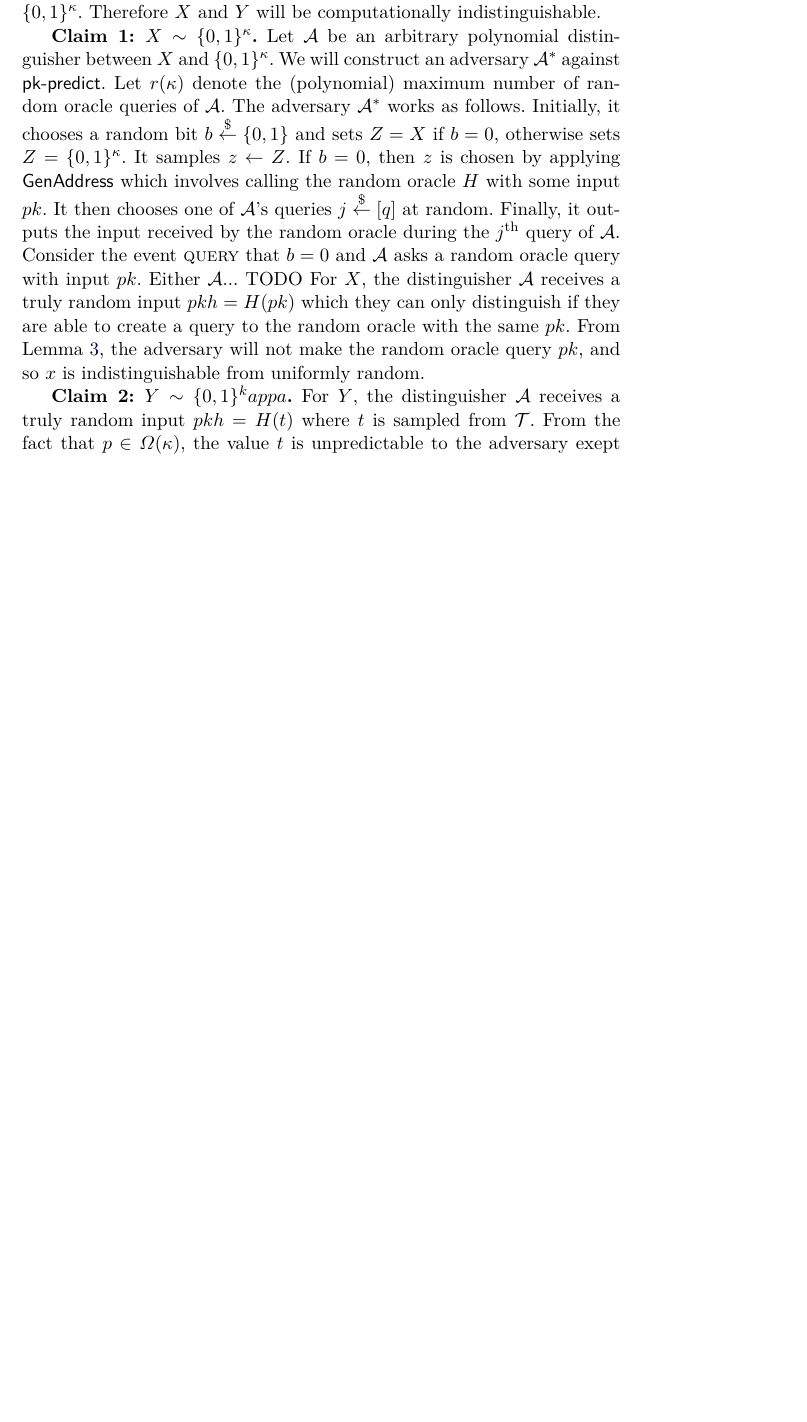
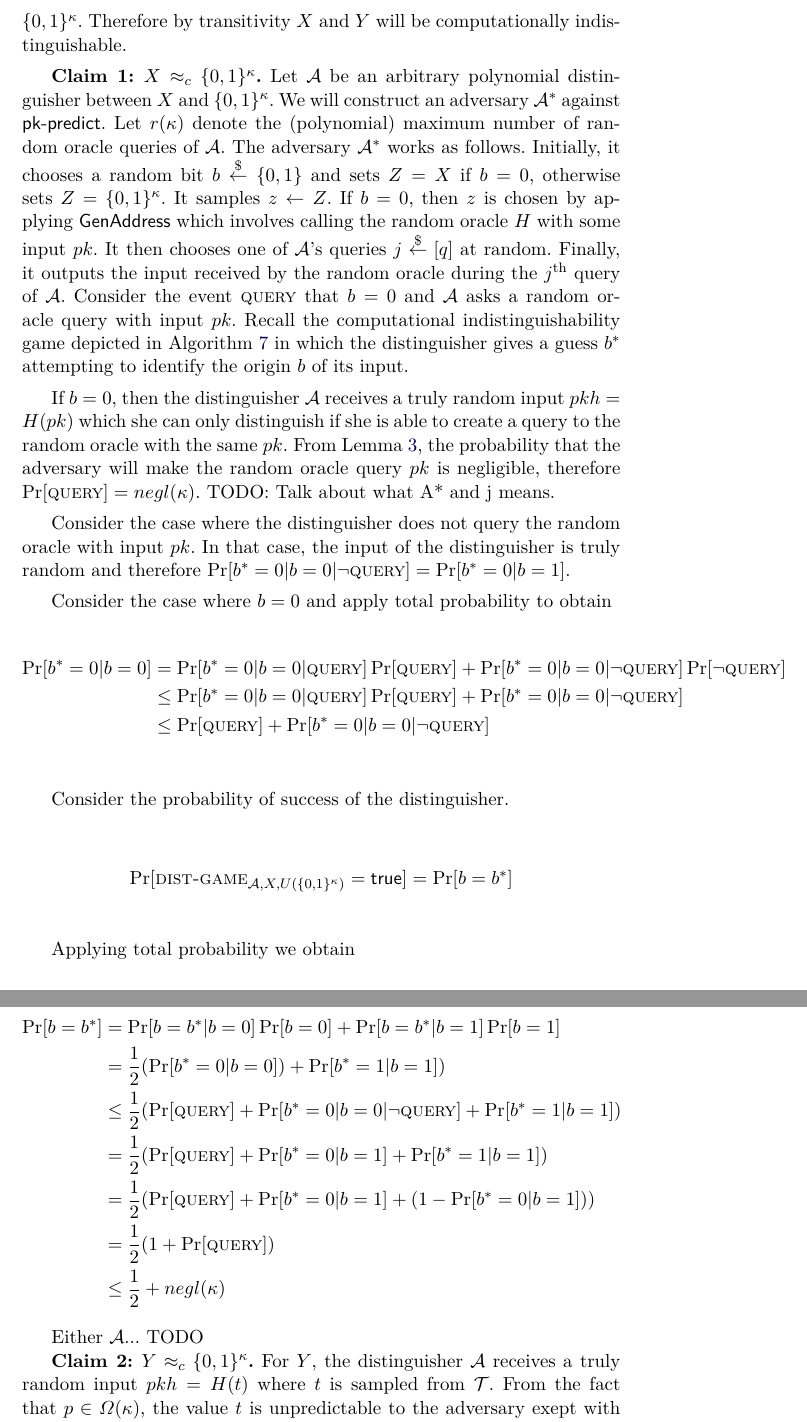
Before and after one commit to decrypto-org/burn-paper, a LaTeX paper (burn.tex, which reads analysis.tex, macros.tex): part of page 11 of 15 before the commit and two parts of pages 12 and 13 of 16 after it, the two joined at a grey line, cut so that both start at the same text, the shorter picture padded with empty space. Compiled offline with pdfLaTeX.

Commit message:
Prove Uncensorability claim 1

```diff
--- a/analysis.tex
+++ b/analysis.tex
@@ -108,17 +114,67 @@ We now posit that no adversary can predict the public key of a secure signature
 \begin{proof}
   We will argue that both
   $X = \{x: x \gets \textsf{GenAddress}\}$ and
-  $Y = \{y: t \gets \mathcal{T}; y \gets \textsf{GenBurnAddress}(1^\kappa, t)\}$ are distributions computationally indistinguishable from the uniform random distribution sampled from $\{0, 1\}^\kappa$. Therefore $X$ and $Y$ will be computationally indistinguishable.
+  $Y = \{y: t \gets \mathcal{T}; y \gets \textsf{GenBurnAddress}(1^\kappa, t)\}$ are distributions computationally indistinguishable from the uniform random distribution sampled from $\{0, 1\}^\kappa$. Therefore by transitivity $X$ and $Y$ will be computationally indistinguishable.
 
-  \textbf{Claim 1: $X \sim \{0, 1\}^\kappa$.}
+  \textbf{Claim 1: $X \cind \{0, 1\}^\kappa$.}
   Let $\mathcal{A}$ be an arbitrary polynomial distinguisher between $X$ and $\{0, 1\}^\kappa$. We will construct an adversary $\mathcal{A}^*$ against $\textsf{pk-predict}$. Let $r(\kappa)$ denote the (polynomial) maximum number of random oracle queries of $\mathcal{A}$. The adversary $\mathcal{A}^*$ works as follows. Initially, it chooses a random bit $b \stackrel{\$}{\gets} \{0, 1\}$ and sets $Z = X$ if $b = 0$, otherwise sets $Z = \{0, 1\}^\kappa$.
-  It samples $z \gets Z$. If $b = 0$, then $z$ is chosen by applying \textsf{GenAddress} which involves calling the random oracle $H$ with some input $pk$. It then chooses one of $\mathcal{A}$'s queries $j \stackrel{\$}{\gets} [q]$ at random. Finally, it outputs the input received by the random oracle during the $j^\text{th}$ query of $\mathcal{A}$. Consider the event $\textsc{query}$ that $b = 0$ and $\mathcal{A}$ asks a random oracle query with input $pk$.
+  It samples $z \gets Z$. If $b = 0$, then $z$ is chosen by applying \textsf{GenAddress} which involves calling the random oracle $H$ with some input $pk$. It then chooses one of $\mathcal{A}$'s queries $j \stackrel{\$}{\gets} [q]$ at random. Finally, it outputs the input received by the random oracle during the $j^\text{th}$ query of $\mathcal{A}$. Consider the event $\query$ that $b = 0$ and $\mathcal{A}$ asks a random oracle query with input $pk$. Recall the computational indistinguishability game depicted in
+  Algorithm~\ref{alg.dist-game} in which the distinguisher gives a guess $b^*$
+  attempting to identify the origin $b$ of its input.
+
+  If $b = 0$, then the distinguisher $\mathcal{A}$ receives a truly random input
+  $pkh = H(pk)$ which she can only distinguish if she is able to create a query
+  to the random oracle with the same $pk$. From
+  Lemma~\ref{lem:pk-unpredictability}, the probability that the adversary will
+  make the random oracle query $pk$ is negligible, therefore $\Pr[\query] =
+  negl(\kappa)$.
+  TODO: Talk about what A* and j means.
+
+  Consider the case where the distinguisher does not query the random oracle
+  with input $pk$. In that case, the input of the distinguisher is truly random
+  and therefore $\Pr[b^* = 0|b = 0|\lnot \query] = \Pr[b^* = 0|b = 1]$.
+
+  Consider the case where $b = 0$ and apply total probability to obtain
+  \begin{align*}
+  \Pr[b^* = 0|b = 0] &=
+    \Pr[b^* = 0|b = 0|\query]\Pr[\query] +
+    \Pr[b^* = 0|b = 0|\lnot \query]\Pr[\lnot \query]\\
+    &\leq
+    \Pr[b^* = 0|b = 0|\query]\Pr[\query] +
+    \Pr[b^* = 0|b = 0|\lnot \query]\\
+    &\leq
+    \Pr[\query] +
+    \Pr[b^* = 0|b = 0|\lnot \query]
+  \end{align*}
+
+  Consider the probability of success of the distinguisher.
+
+  \[
+    \Pr[\textsc{dist-game}_{\mathcal{A},X,U(\{0,1\}^\kappa)} = \true]
+    =
+    \Pr[b = b^*]
+  \]
+
+  Applying total probability we obtain
+
+  \begin{align*}
+    \Pr[b = b^*] &= \Pr[b = b^*|b = 0]\Pr[b = 0] + \Pr[b = b^*|b = 1]\Pr[b = 1]\\
+                 &= \frac{1}{2}(\Pr[b^* = 0|b = 0]) + \Pr[b^* = 1|b = 1])\\
+                 &\leq \frac{1}{2}(\Pr[\query] + \Pr[b^* = 0|b = 0|\lnot \query]
+                 + \Pr[b^* = 1|b = 1])\\
+                 &= \frac{1}{2}(\Pr[\query] + \Pr[b^* = 0|b = 1]
+                 + \Pr[b^* = 1|b = 1])\\
+                 &= \frac{1}{2}(\Pr[\query] + \Pr[b^* = 0|b = 1]
+                 + (1 - \Pr[b^* = 0|b = 1]))\\
+                 &= \frac{1}{2}(1 + \Pr[\query])\\
+                 &\leq \frac{1}{2} + negl(\kappa)
+  \end{align*}
+
   % TODO... complete this argument...
   Either $\mathcal{A}$... TODO
-  For $X$, the distinguisher $\mathcal{A}$ receives a truly random input $pkh = H(pk)$ which they can only distinguish if they are able to create a query to the random oracle with the same $pk$. From Lemma~\ref{lem:pk-unpredictability}, the adversary will not make the random oracle query $pk$, and so $x$ is indistinguishable from uniformly random.
   % TODO: Here we need to use Random Oracle programmability to complete the argument formally...
 
-  \textbf{Claim 2: $Y \sim \{0, 1\}^kappa$.}
+  \textbf{Claim 2: $Y \cind \{0, 1\}^\kappa$.}
   For $Y$, the distinguisher $\mathcal{A}$ receives a truly random input $pkh = H(t)$ where $t$ is sampled from $\mathcal{T}$. From the fact that $p \in \Omega(\kappa)$, the value $t$ is unpredictable to the adversary exept with negligible probability. Therefore the adversary will not make the query $t$ to the random oracle and its input $y$ is indistinguishable from uniformly random.
   % TODO: This argument seems shaky... we need to make it more formal.
 \end{proof}
--- a/macros.tex
+++ b/macros.tex
@@ -149,3 +149,6 @@
 \newcommand{\GenBurnAddress}{\mathsf{GenBurnAddress}}
 \newcommand{\BurnVerify}{\mathsf{BurnVerify}}
 \newcommand{\burnAddr}{\mathsf{burnAddr}}
+
+\newcommand{\cind}{\approx_c}
+\newcommand{\query}{\textsc{query}}
```
Also changed, not shown: algorithms/alg.dist-game.tex (added, +22 -0 lines), analysis.tex (10 more changed lines).
